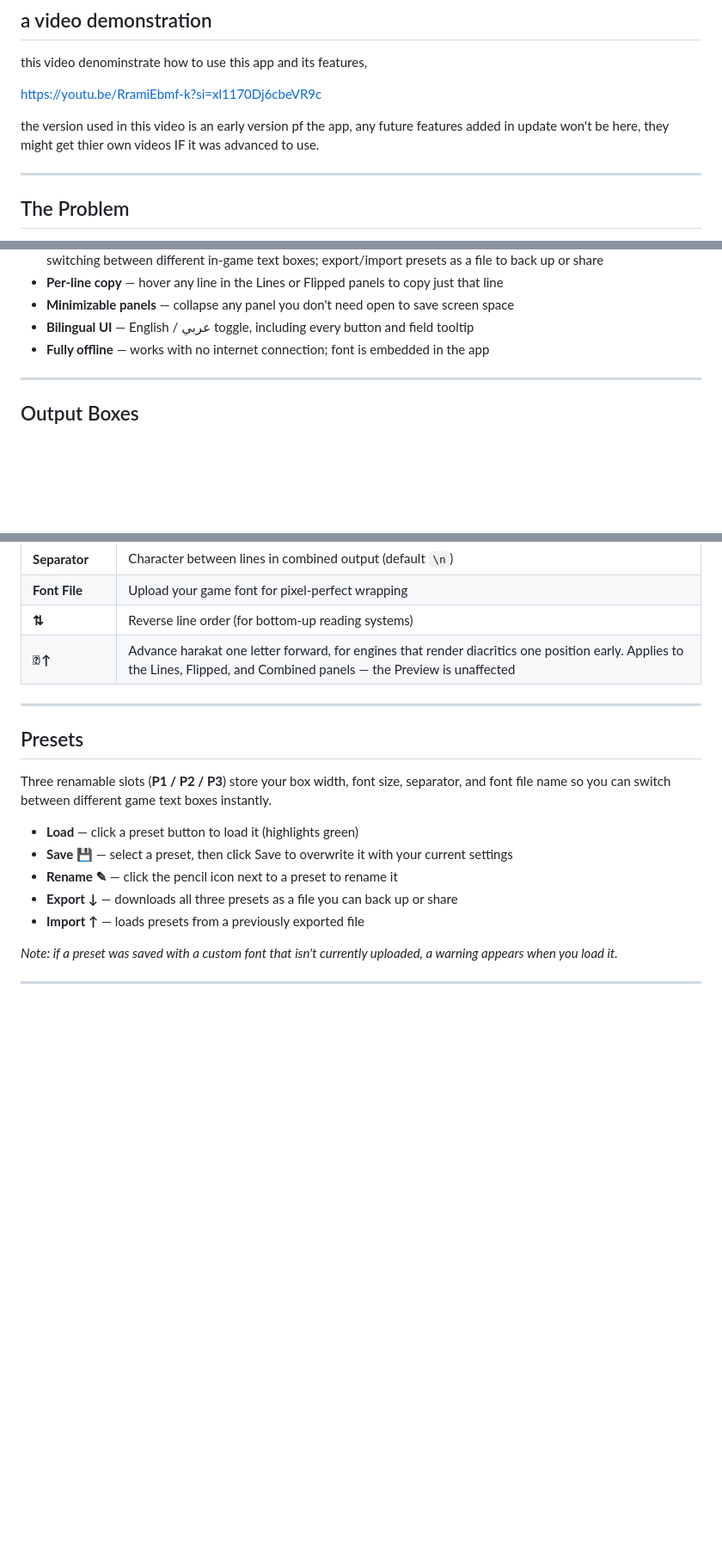
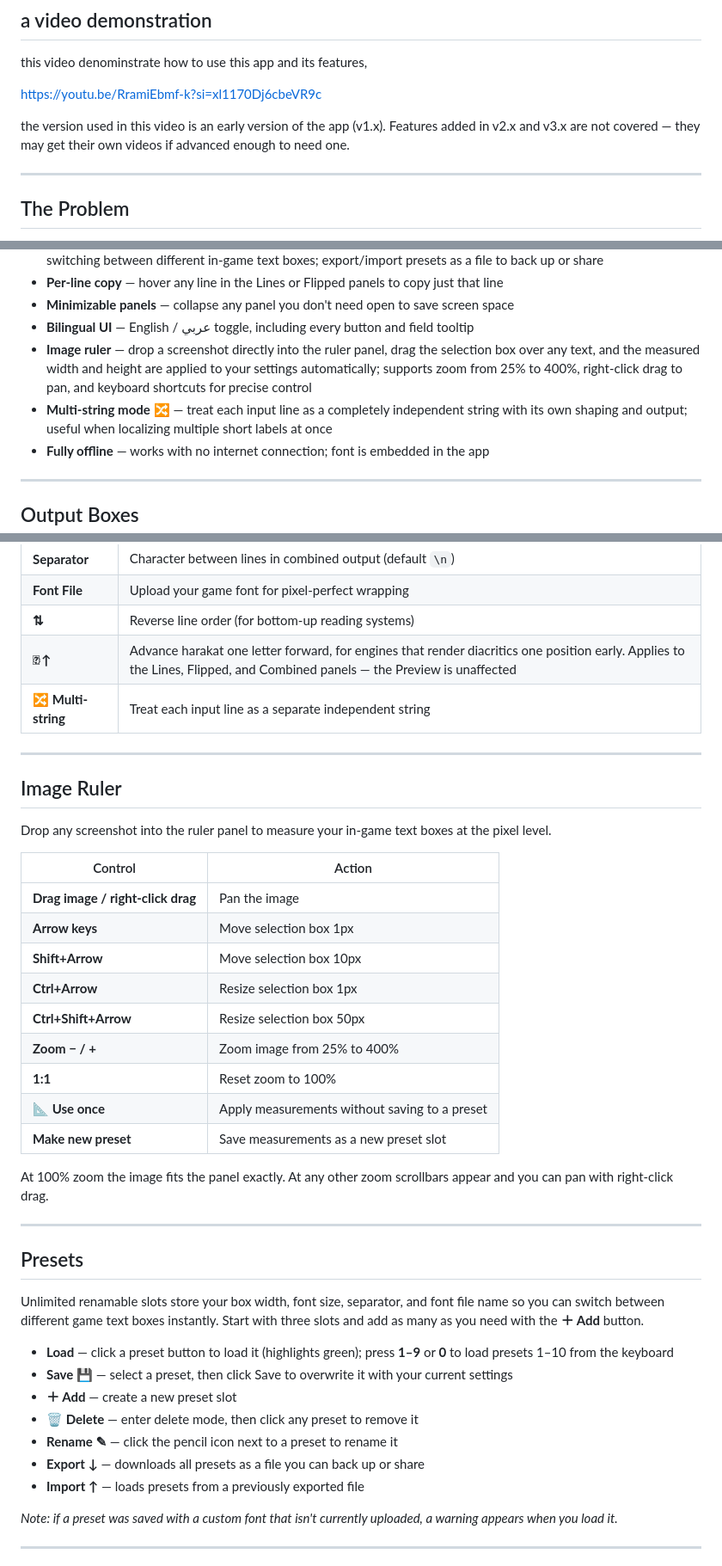
Before and after one commit to KKING-ar/Arabic-Reshaper, a Markdown page: README.md, 3 parts joined by grey strips. Shown at 86% size. Drawn GitHub-style; blank space fills up the shorter version.

```diff
--- a/README.md
+++ b/README.md
@@ -11,7 +11,7 @@ this video denominstrate how to use this app and its features,
 
 https://youtu.be/RramiEbmf-k?si=xl1170Dj6cbeVR9c
 
-the version used in this video is an early version pf the app, any future features added in update won't be here, they might get thier own videos IF it was advanced to use.
+the version used in this video is an early version of the app (v1.x). Features added in v2.x and v3.x are not covered — they may get their own videos if advanced enough to need one.
 
 ---
 
@@ -57,6 +57,8 @@ That's it. No coding. No modifying game files.
 - **Per-line copy** — hover any line in the Lines or Flipped panels to copy just that line
 - **Minimizable panels** — collapse any panel you don't need open to save screen space
 - **Bilingual UI** — English / عربي toggle, including every button and field tooltip
+- **Image ruler** — drop a screenshot directly into the ruler panel, drag the selection box over any text, and the measured width and height are applied to your settings automatically; supports zoom from 25% to 400%, right-click drag to pan, and keyboard shortcuts for precise control
+- **Multi-string mode** 🔀 — treat each input line as a completely independent string with its own shaping and output; useful when localizing multiple short labels at once
 - **Fully offline** — works with no internet connection; font is embedded in the app
 
 ---
@@ -83,17 +85,40 @@ That's it. No coding. No modifying game files.
 | **Font File** | Upload your game font for pixel-perfect wrapping |
 | **⇅** | Reverse line order (for bottom-up reading systems) |
 | **◌ً↑** | Advance harakat one letter forward, for engines that render diacritics one position early. Applies to the Lines, Flipped, and Combined panels — the Preview is unaffected |
+| **🔀 Multi-string** | Treat each input line as a separate independent string |
+
+---
+
+## Image Ruler
+
+Drop any screenshot into the ruler panel to measure your in-game text boxes at the pixel level.
+
+| Control | Action |
+|---------|--------|
+| **Drag image / right-click drag** | Pan the image |
+| **Arrow keys** | Move selection box 1px |
+| **Shift+Arrow** | Move selection box 10px |
+| **Ctrl+Arrow** | Resize selection box 1px |
+| **Ctrl+Shift+Arrow** | Resize selection box 50px |
+| **Zoom − / +** | Zoom image from 25% to 400% |
+| **1:1** | Reset zoom to 100% |
+| **📐 Use once** | Apply measurements without saving to a preset |
+| **Make new preset** | Save measurements as a new preset slot |
+
+At 100% zoom the image fits the panel exactly. At any other zoom scrollbars appear and you can pan with right-click drag.
 
 ---
 
 ## Presets
 
-Three renamable slots (**P1 / P2 / P3**) store your box width, font size, separator, and font file name so you can switch between different game text boxes instantly.
+Unlimited renamable slots store your box width, font size, separator, and font file name so you can switch between different game text boxes instantly. Start with three slots and add as many as you need with the **＋ Add** button.
 
-- **Load** — click a preset button to load it (highlights green)
+- **Load** — click a preset button to load it (highlights green); press **1–9** or **0** to load presets 1–10 from the keyboard
 - **Save 💾** — select a preset, then click Save to overwrite it with your current settings
+- **＋ Add** — create a new preset slot
+- **🗑 Delete** — enter delete mode, then click any preset to remove it
 - **Rename ✎** — click the pencil icon next to a preset to rename it
-- **Export ↓** — downloads all three presets as a file you can back up or share
+- **Export ↓** — downloads all presets as a file you can back up or share
 - **Import ↑** — loads presets from a previously exported file
 
 *Note: if a preset was saved with a custom font that isn't currently uploaded, a warning appears when you load it.*
```
